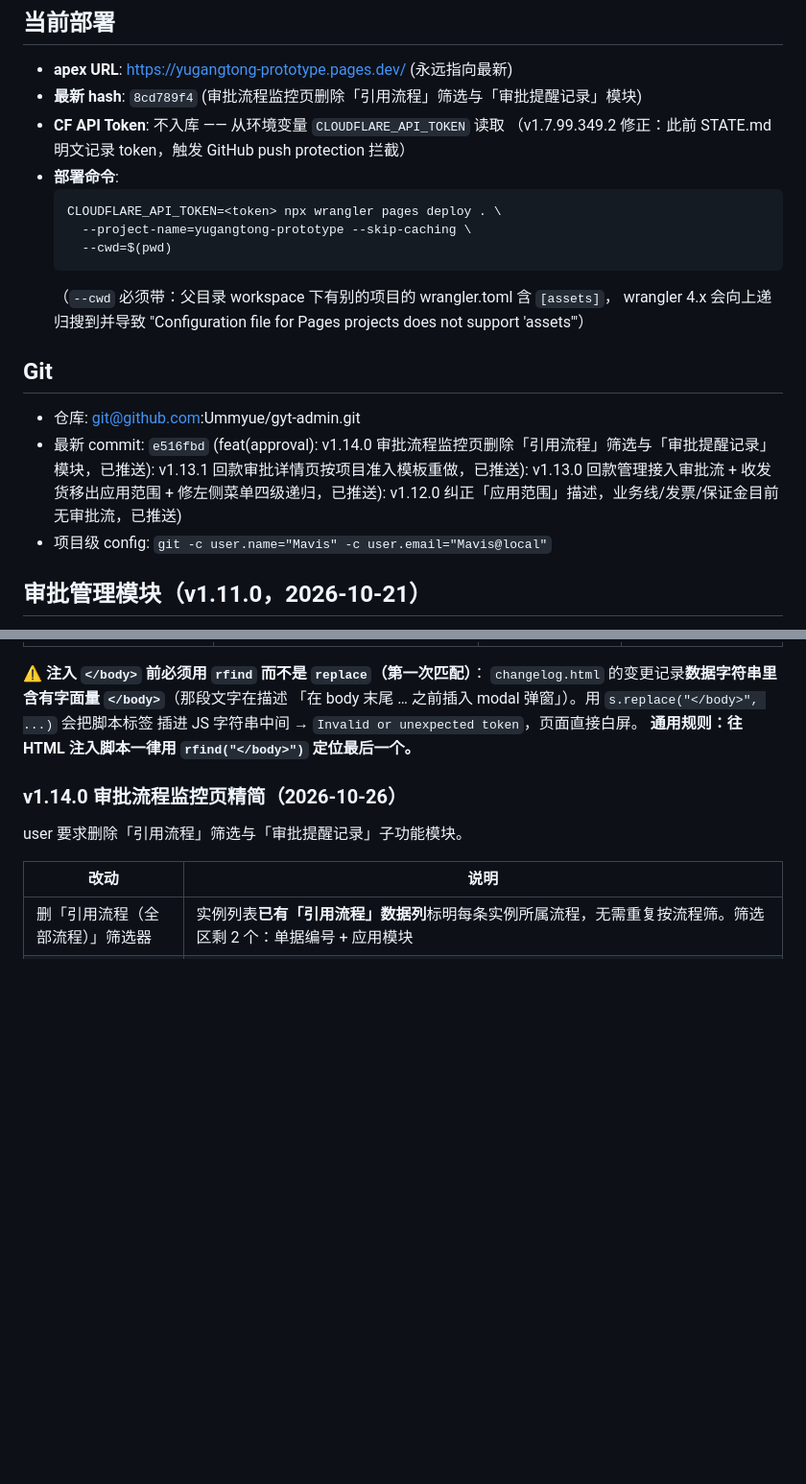
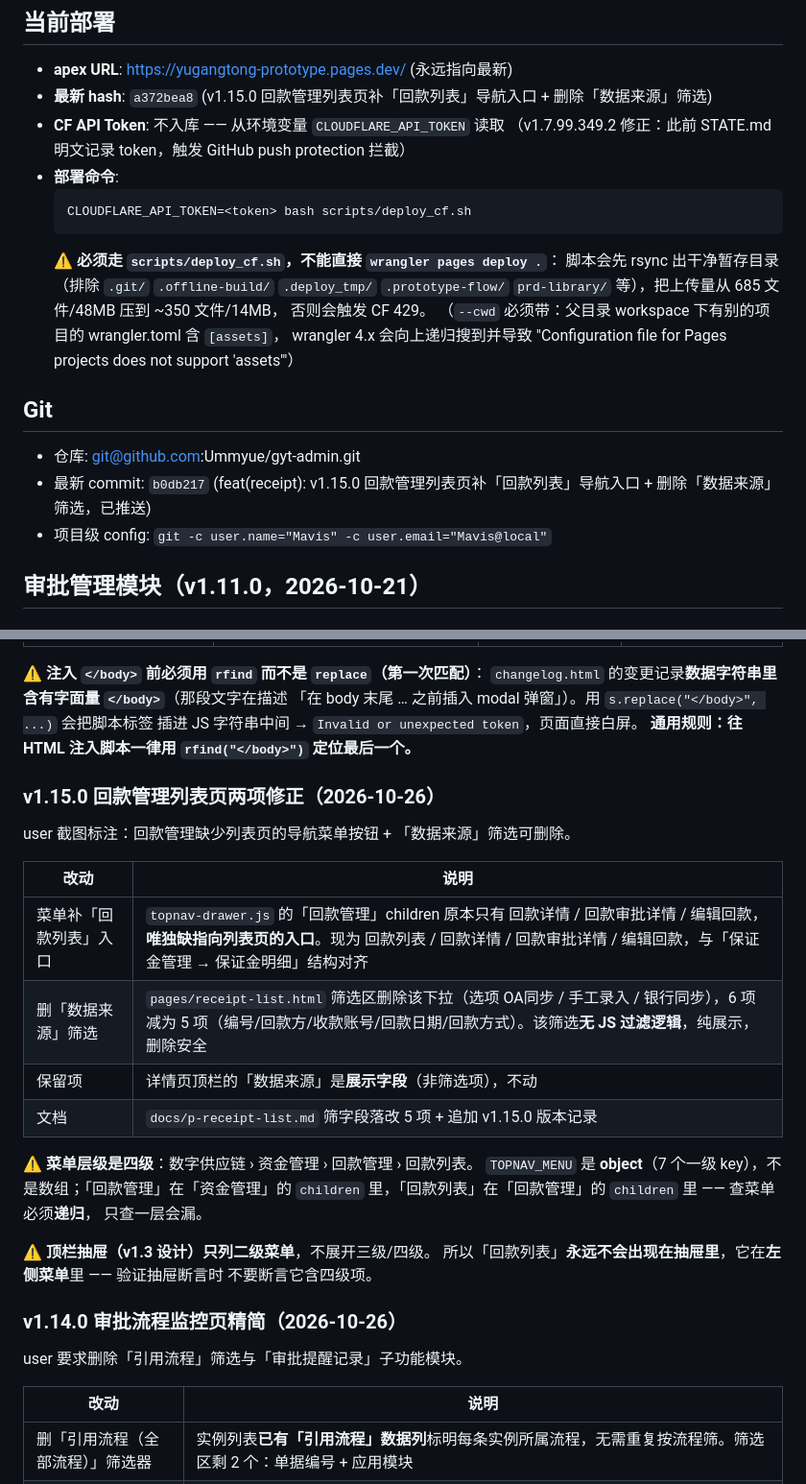
Before and after one commit to Ummyue/gyt-admin, a Markdown page: STATE.md, 2 parts joined by grey strips. Shown at 96% size. Drawn GitHub-style; blank space fills up the shorter version.

Commit message:
docs(state): 同步 v1.15.0 部署 hash a372bea8 + 修正部署命令为 scripts/deploy_cf.sh

````diff
--- a/STATE.md
+++ b/STATE.md
@@ -3,22 +3,24 @@
 
 ## 当前部署
 - **apex URL**: https://yugangtong-prototype.pages.dev/ (永远指向最新)
-- **最新 hash**: `8cd789f4` (审批流程监控页删除「引用流程」筛选与「审批提醒记录」模块)
+- **最新 hash**: `a372bea8` (v1.15.0 回款管理列表页补「回款列表」导航入口 + 删除「数据来源」筛选)
 - **CF API Token**: 不入库 —— 从环境变量 `CLOUDFLARE_API_TOKEN` 读取
   （v1.7.99.349.2 修正：此前 STATE.md 明文记录 token，触发 GitHub push protection 拦截）
 - **部署命令**:
   ```
-  CLOUDFLARE_API_TOKEN=<token> npx wrangler pages deploy . \
-    --project-name=yugangtong-prototype --skip-caching \
-    --cwd=$(pwd)
+  CLOUDFLARE_API_TOKEN=<token> bash scripts/deploy_cf.sh
   ```
+  ⚠️ **必须走 `scripts/deploy_cf.sh`，不能直接 `wrangler pages deploy .`**：
+  脚本会先 rsync 出干净暂存目录（排除 `.git/` `.offline-build/` `.deploy_tmp/`
+  `.prototype-flow/` `prd-library/` 等），把上传量从 685 文件/48MB 压到 ~350 文件/14MB，
+  否则会触发 CF 429。
   （`--cwd` 必须带：父目录 workspace 下有别的项目的 wrangler.toml 含 `[assets]`，
    wrangler 4.x 会向上递归搜到并导致 "Configuration file for Pages projects
    does not support 'assets'"）
 
 ## Git
 - 仓库: git@github.com:Ummyue/gyt-admin.git
-- 最新 commit: `e516fbd` (feat(approval): v1.14.0 审批流程监控页删除「引用流程」筛选与「审批提醒记录」模块，已推送): v1.13.1 回款审批详情页按项目准入模板重做，已推送): v1.13.0 回款管理接入审批流 + 收发货移出应用范围 + 修左侧菜单四级递归，已推送): v1.12.0 纠正「应用范围」描述，业务线/发票/保证金目前无审批流，已推送)
+- 最新 commit: `b0db217` (feat(receipt): v1.15.0 回款管理列表页补「回款列表」导航入口 + 删除「数据来源」筛选，已推送)
 - 项目级 config: `git -c user.name="Mavis" -c user.email="Mavis@local"`
 
 ## 审批管理模块（v1.11.0，2026-10-21）
@@ -145,6 +147,25 @@ curl -s -D - -o /dev/null -H "Authorization: Bearer $TOKEN" https://api.cloudfla
 「在 body 末尾 … 之前插入 modal 弹窗」）。用 `s.replace("</body>", ...)` 会把脚本标签
 插进 JS 字符串中间 → `Invalid or unexpected token`，页面直接白屏。
 **通用规则：往 HTML 注入脚本一律用 `rfind("</body>")` 定位最后一个。**
+
+### v1.15.0 回款管理列表页两项修正（2026-10-26）
+user 截图标注：回款管理缺少列表页的导航菜单按钮 + 「数据来源」筛选可删除。
+
+| 改动 | 说明 |
+|---|---|
+| 菜单补「回款列表」入口 | `topnav-drawer.js` 的「回款管理」children 原本只有 回款详情 / 回款审批详情 / 编辑回款，**唯独缺指向列表页的入口**。现为 回款列表 / 回款详情 / 回款审批详情 / 编辑回款，与「保证金管理 → 保证金明细」结构对齐 |
+| 删「数据来源」筛选 | `pages/receipt-list.html` 筛选区删除该下拉（选项 OA同步 / 手工录入 / 银行同步），6 项减为 5 项（编号/回款方/收款账号/回款日期/回款方式）。该筛选**无 JS 过滤逻辑**，纯展示，删除安全 |
+| 保留项 | 详情页顶栏的「数据来源」是**展示字段**（非筛选项），不动 |
+| 文档 | `docs/p-receipt-list.md` 筛字段落改 5 项 + 追加 v1.15.0 版本记录 |
+
+⚠️ **菜单层级是四级**：数字供应链 › 资金管理 › 回款管理 › 回款列表。
+`TOPNAV_MENU` 是 **object**（7 个一级 key），不是数组；「回款管理」在「资金管理」的
+`children` 里，「回款列表」在「回款管理」的 `children` 里 —— 查菜单必须**递归**，
+只查一层会漏。
+
+⚠️ **顶栏抽屉（v1.3 设计）只列二级菜单**，不展开三级/四级。
+所以「回款列表」**永远不会出现在抽屉里**，它在**左侧菜单**里 —— 验证抽屉断言时
+不要断言它含四级项。
 
 ### v1.14.0 审批流程监控页精简（2026-10-26）
 user 要求删除「引用流程」筛选与「审批提醒记录」子功能模块。
````
